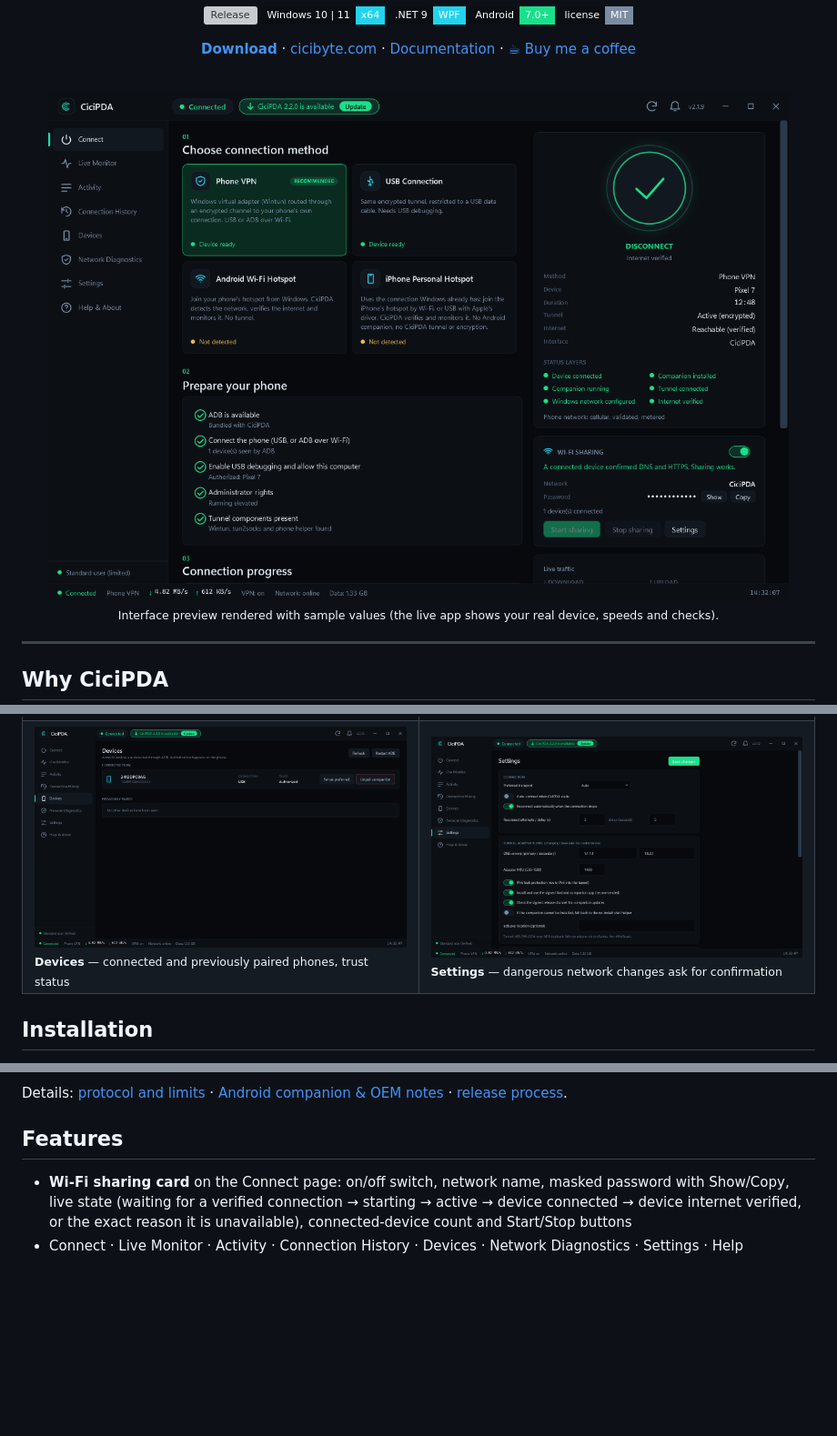
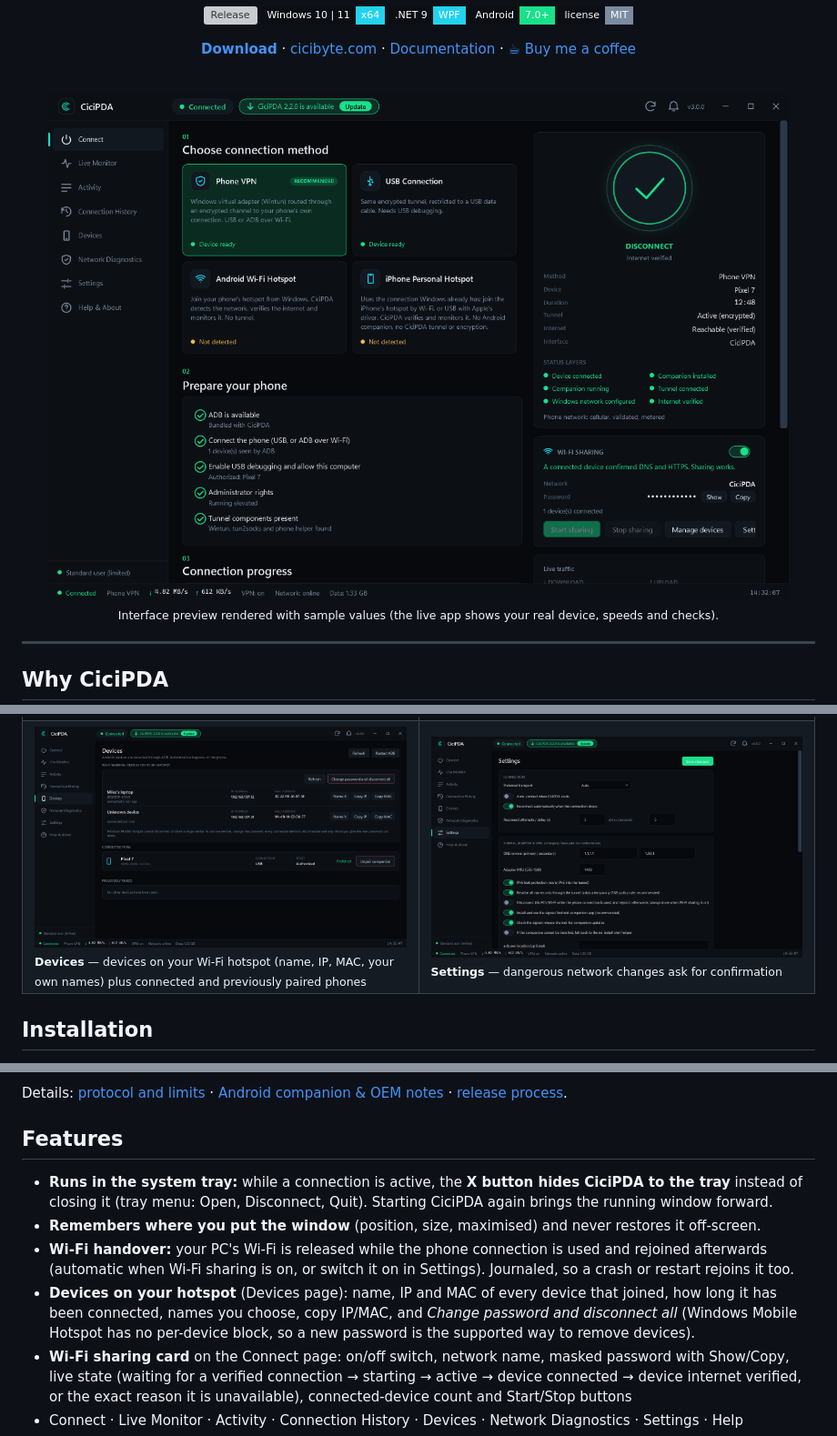
Before and after one commit to RealMrNovember/CiciPDA, a Markdown page: README.md, 3 parts joined by grey strips. Shown at 91% size. GitHub-like rendering; pictures changed too: docs/images/connect.png, docs/images/devices.png, docs/images/settings.png; badges without logos; blank space fills up the shorter version; grey boxes are pictures that could not be loaded.

Commit message:
CiciPDA 3.0: update phase toasts, privacy-safe demo screenshots, README and What's new for 3.0

```diff
--- a/README.md
+++ b/README.md
@@ -42,7 +42,7 @@ Connects an Android phone over USB, installs and updates its own signed companio
     <td width="50%"><img src="docs/images/diagnostics.png" alt="Network Diagnostics"><br><sub><b>Network Diagnostics</b> — every check explains the fix</sub></td>
   </tr>
   <tr>
-    <td width="50%"><img src="docs/images/devices.png" alt="Devices"><br><sub><b>Devices</b> — connected and previously paired phones, trust status</sub></td>
+    <td width="50%"><img src="docs/images/devices.png" alt="Devices"><br><sub><b>Devices</b> — devices on your Wi-Fi hotspot (name, IP, MAC, your own names) plus connected and previously paired phones</sub></td>
     <td width="50%"><img src="docs/images/settings.png" alt="Settings"><br><sub><b>Settings</b> — dangerous network changes ask for confirmation</sub></td>
   </tr>
 </table>
@@ -106,6 +106,10 @@ Details: [protocol and limits](docs/PROTOCOL.md) · [Android companion & OEM not
 
 ## Features
 
+- **Runs in the system tray:** while a connection is active, the **X button hides CiciPDA to the tray** instead of closing it (tray menu: Open, Disconnect, Quit). Starting CiciPDA again brings the running window forward.
+- **Remembers where you put the window** (position, size, maximised) and never restores it off-screen.
+- **Wi-Fi handover:** your PC's Wi-Fi is released while the phone connection is used and rejoined afterwards (automatic when Wi-Fi sharing is on, or switch it on in Settings). Journaled, so a crash or restart rejoins it too.
+- **Devices on your hotspot** (Devices page): name, IP and MAC of every device that joined, how long it has been connected, names you choose, copy IP/MAC, and *Change password and disconnect all* (Windows Mobile Hotspot has no per-device block, so a new password is the supported way to remove devices).
 - **Wi-Fi sharing card** on the Connect page: on/off switch, network name, masked password with Show/Copy, live state (waiting for a verified connection → starting → active → device connected → device internet verified, or the exact reason it is unavailable), connected-device count and Start/Stop buttons
 - Connect · Live Monitor · Activity · Connection History · Devices · Network Diagnostics · Settings · Help
 - Real-time download/upload, session totals, latency, probe loss, uptime, phone signal and network type
```
Also changed, not shown: other parts of README.md (+2 -2 lines), CHANGELOG.md (+1 -1 lines), docs/DEVELOPMENT.md (+1 -1 lines), docs/images/diagnostics.png, docs/images/monitor.png, 6 other files.
